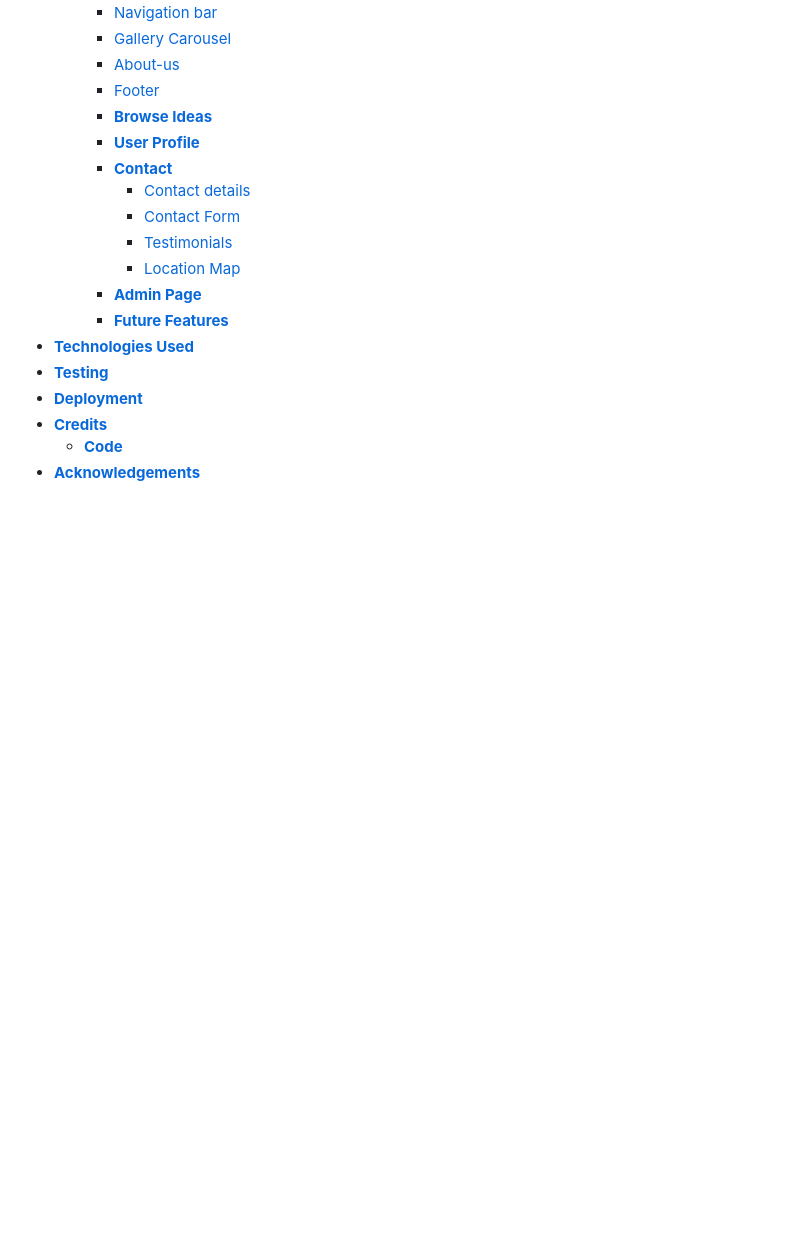
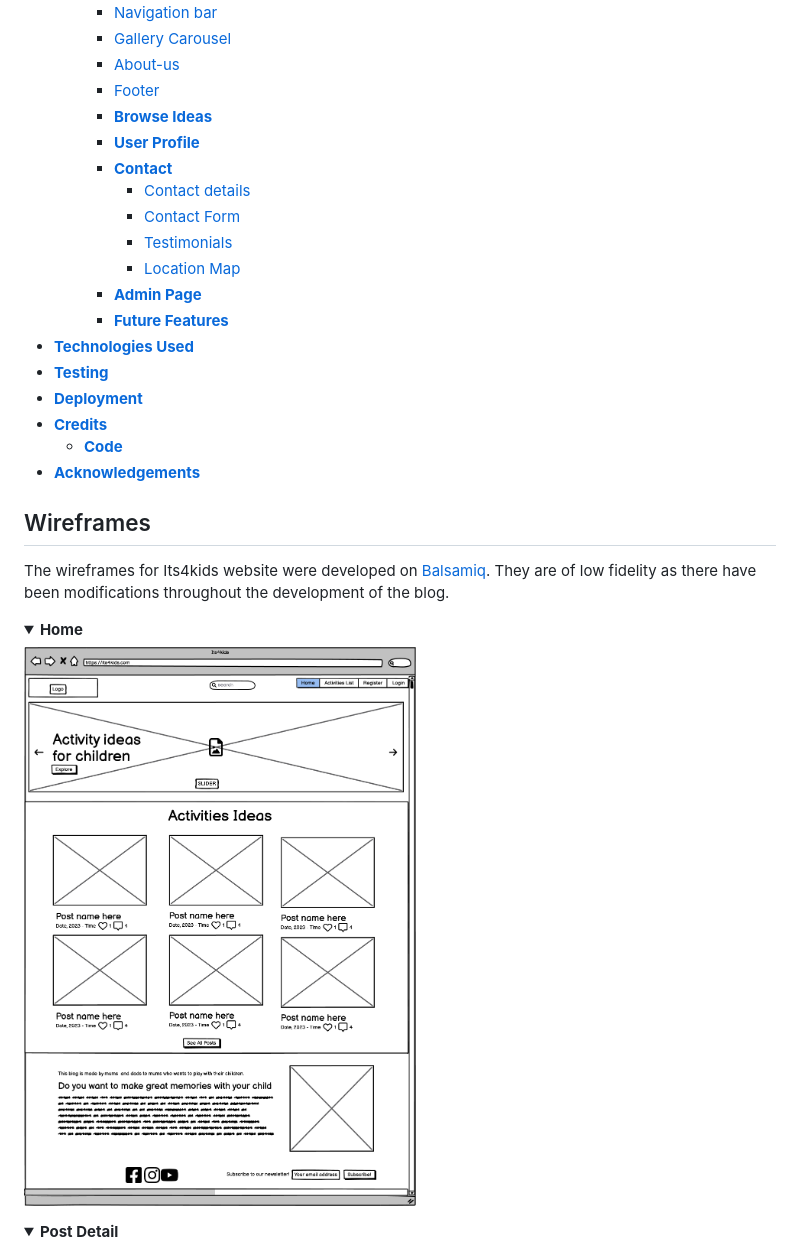
Before and after one commit to fmstacco/its4kids, a Markdown page: README.md, the part around the change printed below. Rendered like a GitHub page; pictures changed too: static/images/readme/Its4kids-home.png (added); folded sections open; blank space fills up the shorter version.

Commit message:
Add wireframes images to README

```diff
--- a/README.md
+++ b/README.md
@@ -38,3 +38,17 @@ Welcome to the live site here: <a href="https://its4kids.herokuapp.com/" target=
 * [**Credits**](<#credits>)
     * [**Code**](<#code>)
 *  [**Acknowledgements**](<#acknowledgements>)
+
+
+## Wireframes
+
+The wireframes for Its4kids website were developed on [Balsamiq](https://balsamiq.com). They are of low fidelity as there have been modifications throughout the development of the blog.
+
+
+<details><summary><b>Home</b></summary>
+
+<img src="./static/images/readme/Its4kids-home.png" alt="Home Page Wireframe"></details>
+
+
+<details><summary><b>Post Detail</b></summary>
+
```
Also changed, not shown: other parts of README.md (+13 -0 lines), static/images/readme/Its4kids_Add_Post.png (added), static/images/readme/Its4kids_Profile.png (added).
